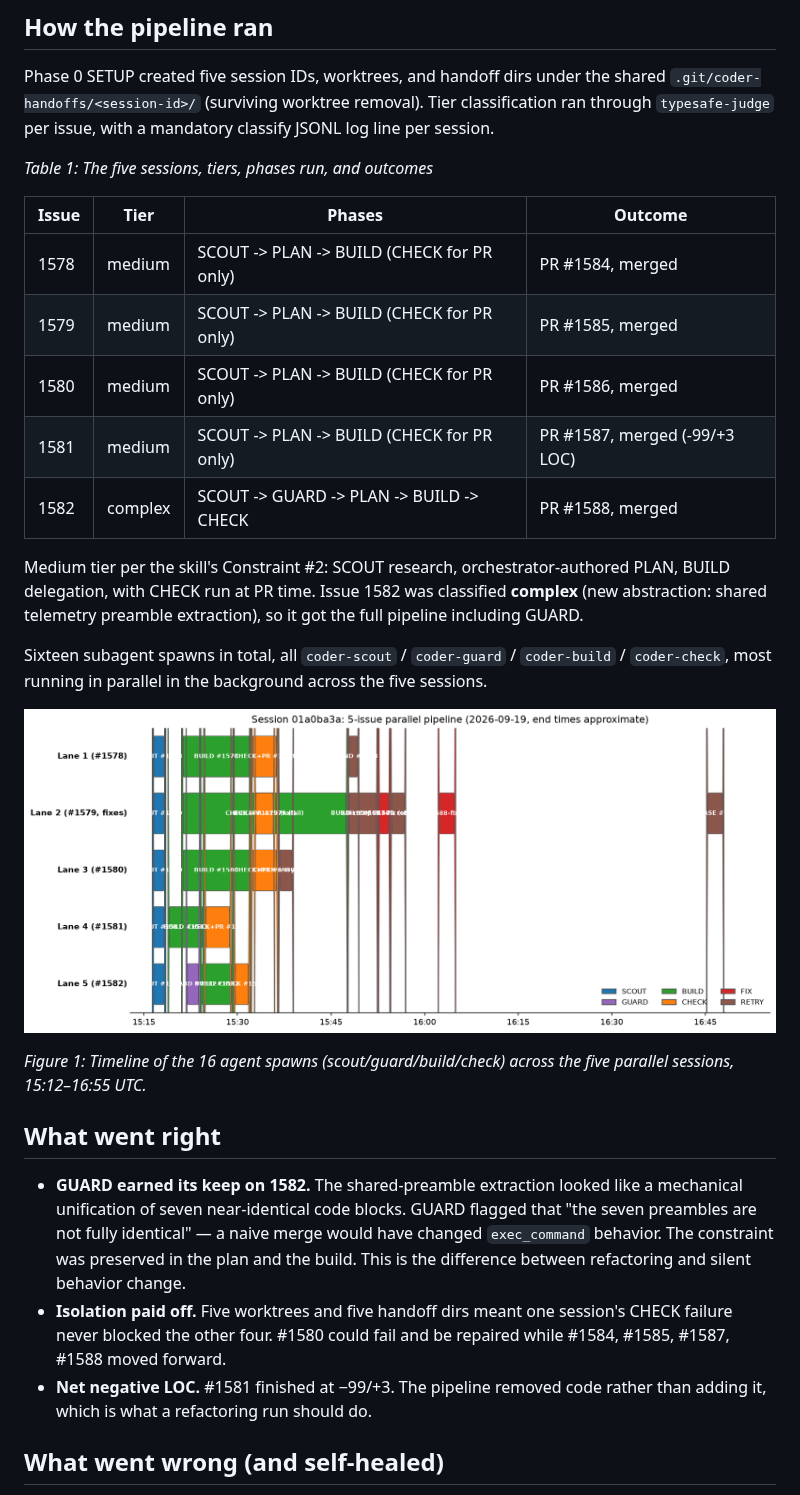
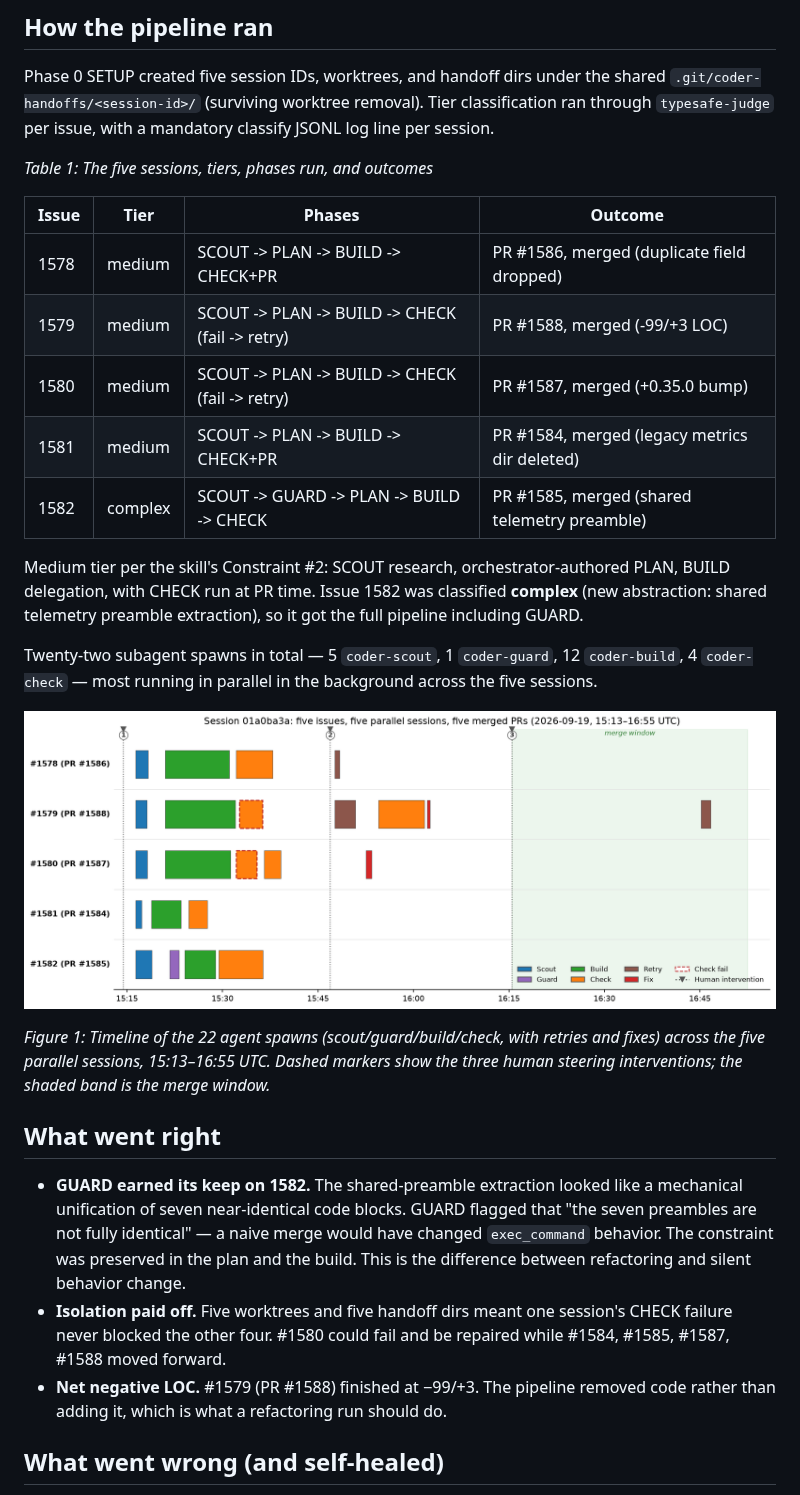
Before and after one commit to clouatre-labs/agentic-coder-skill, a Markdown page: docs/examples/2026-09-aptu-coder-5-issues.md, the part around one of its changes. GitHub-like rendering; pictures changed too: figures/fig-session-timeline.png.

```diff
--- a/docs/examples/2026-09-aptu-coder-5-issues.md
+++ b/docs/examples/2026-09-aptu-coder-5-issues.md
@@ -37,17 +37,17 @@ session.
 
 | Issue | Tier | Phases | Outcome |
 |-------|------|--------|---------|
-| 1578 | medium | SCOUT -> PLAN -> BUILD (CHECK for PR only) | PR #1584, merged |
-| 1579 | medium | SCOUT -> PLAN -> BUILD (CHECK for PR only) | PR #1585, merged |
-| 1580 | medium | SCOUT -> PLAN -> BUILD (CHECK for PR only) | PR #1586, merged |
-| 1581 | medium | SCOUT -> PLAN -> BUILD (CHECK for PR only) | PR #1587, merged (-99/+3 LOC) |
-| 1582 | complex | SCOUT -> GUARD -> PLAN -> BUILD -> CHECK | PR #1588, merged |
+| 1578 | medium | SCOUT -> PLAN -> BUILD -> CHECK+PR | PR #1586, merged (duplicate field dropped) |
+| 1579 | medium | SCOUT -> PLAN -> BUILD -> CHECK (fail -> retry) | PR #1588, merged (-99/+3 LOC) |
+| 1580 | medium | SCOUT -> PLAN -> BUILD -> CHECK (fail -> retry) | PR #1587, merged (+0.35.0 bump) |
+| 1581 | medium | SCOUT -> PLAN -> BUILD -> CHECK+PR | PR #1584, merged (legacy metrics dir deleted) |
+| 1582 | complex | SCOUT -> GUARD -> PLAN -> BUILD -> CHECK | PR #1585, merged (shared telemetry preamble) |
 
 Medium tier per the skill's Constraint #2: SCOUT research, orchestrator-authored PLAN,
 BUILD delegation, with CHECK run at PR time. Issue 1582 was classified **complex**
 (new abstraction: shared telemetry preamble extraction), so it got the full pipeline
 including GUARD.
 
-Sixteen subagent spawns in total, all `coder-scout` / `coder-guard` / `coder-build` /
-`coder-check`, most running in parallel in the background across the five sessions.
+Twenty-two subagent spawns in total — 5 `coder-scout`, 1 `coder-guard`, 12
+`coder-build`, 4 `coder-check` — most running in parallel in the background across the five sessions.
 
@@ -55,6 +55,7 @@ Sixteen subagent spawns in total, all `coder-scout` / `coder-guard` / `coder-bui
 
-*Figure 1: Timeline of the 16 agent spawns (scout/guard/build/check) across the five
-parallel sessions, 15:12–16:55 UTC.*
+*Figure 1: Timeline of the 22 agent spawns (scout/guard/build/check, with retries and fixes)
+ across the five parallel sessions, 15:13–16:55 UTC. Dashed markers show the three
+ human steering interventions; the shaded band is the merge window.*
 
 ## What went right
 
@@ -66,7 +67,7 @@ parallel sessions, 15:12–16:55 UTC.*
 - **Isolation paid off.** Five worktrees and five handoff dirs meant one session's
   CHECK failure never blocked the other four. #1580 could fail and be repaired while
   #1584, #1585, #1587, #1588 moved forward.
-- **Net negative LOC.** #1581 finished at −99/+3. The pipeline removed code rather
+- **Net negative LOC.** #1579 (PR #1588) finished at −99/+3. The pipeline removed code rather
   than adding it, which is what a refactoring run should do.
 
 ## What went wrong (and self-healed)
```
Also changed, not shown: other parts of docs/examples/2026-09-aptu-coder-5-issues.md (+4 -9 lines), README.md (+0 -1 lines), docs/examples/session-highlights.gif (deleted), 3 other files.
